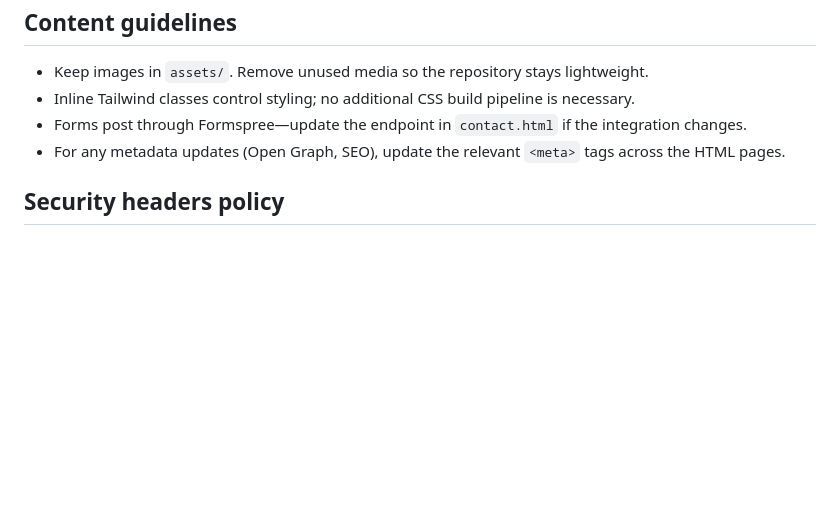
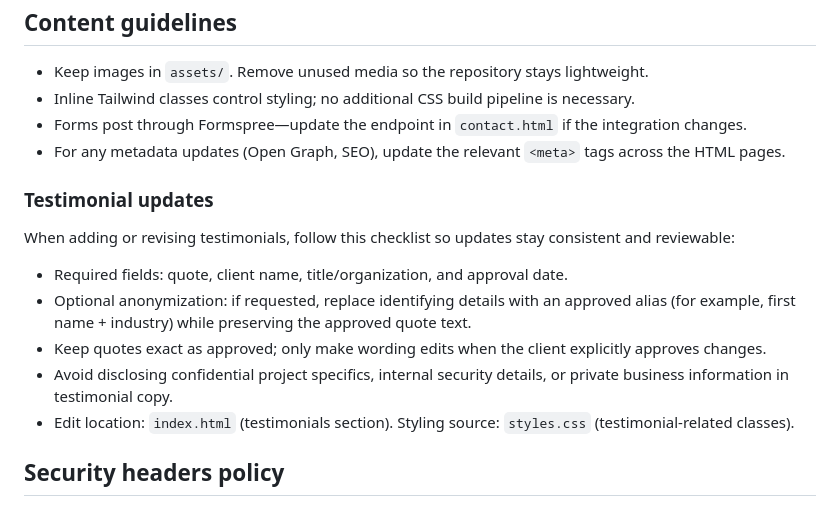
Before and after one commit to Artilleryjoe/irondillo-site, a Markdown page: README.md, the part around the change. GitHub-like rendering; blank space fills up the shorter version.

Commit message:
docs: add testimonial update workflow to content guidelines

```diff
--- a/README.md
+++ b/README.md
@@ -59,6 +59,16 @@ Pushes to the `main` branch trigger the GitHub Actions workflow in `.github/work
 * Forms post through Formspree—update the endpoint in `contact.html` if the integration changes.
 * For any metadata updates (Open Graph, SEO), update the relevant `<meta>` tags across the HTML pages.
 
+### Testimonial updates
+
+When adding or revising testimonials, follow this checklist so updates stay consistent and reviewable:
+
+* Required fields: quote, client name, title/organization, and approval date.
+* Optional anonymization: if requested, replace identifying details with an approved alias (for example, first name + industry) while preserving the approved quote text.
+* Keep quotes exact as approved; only make wording edits when the client explicitly approves changes.
+* Avoid disclosing confidential project specifics, internal security details, or private business information in testimonial copy.
+* Edit location: `index.html` (testimonials section). Styling source: `styles.css` (testimonial-related classes).
+
 ## Security headers policy
 
 A single canonical policy is defined in [`_headers`](_headers) and should be deployed at the CDN/proxy layer (Cloudflare Pages/Netlify-style header injection). Apply it to all routes (`/*`) so every page inherits the same baseline controls:
```
